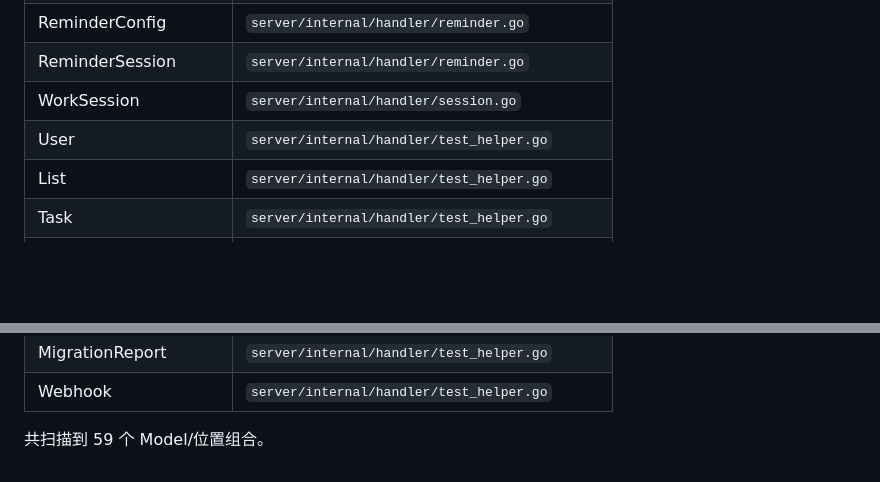
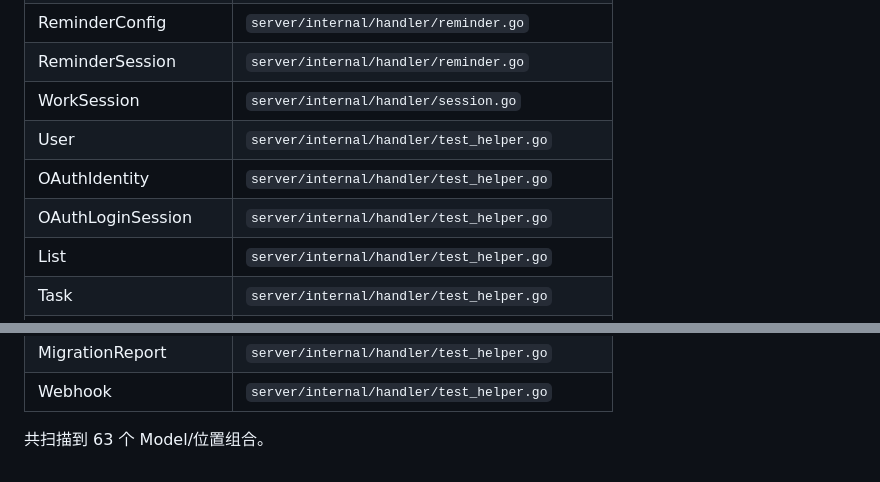
Before and after one commit to z7ping/Slowlight, a Markdown page: docs/_generated/data-model.md, 2 parts joined by grey strips. GitHub-like rendering; blank space fills up the shorter version.

```diff
--- a/docs/_generated/data-model.md
+++ b/docs/_generated/data-model.md
@@ -74,6 +78,8 @@
 | ReminderSession | `server/internal/handler/reminder.go` |
 | WorkSession | `server/internal/handler/session.go` |
 | User | `server/internal/handler/test_helper.go` |
+| OAuthIdentity | `server/internal/handler/test_helper.go` |
+| OAuthLoginSession | `server/internal/handler/test_helper.go` |
 | List | `server/internal/handler/test_helper.go` |
 | Task | `server/internal/handler/test_helper.go` |
 | Subtask | `server/internal/handler/test_helper.go` |
@@ -96,4 +102,4 @@
 | MigrationReport | `server/internal/handler/test_helper.go` |
 | Webhook | `server/internal/handler/test_helper.go` |
 
-共扫描到 59 个 Model/位置组合。
+共扫描到 63 个 Model/位置组合。
```
Also changed, not shown: other parts of docs/_generated/data-model.md (+5 -1 lines).
